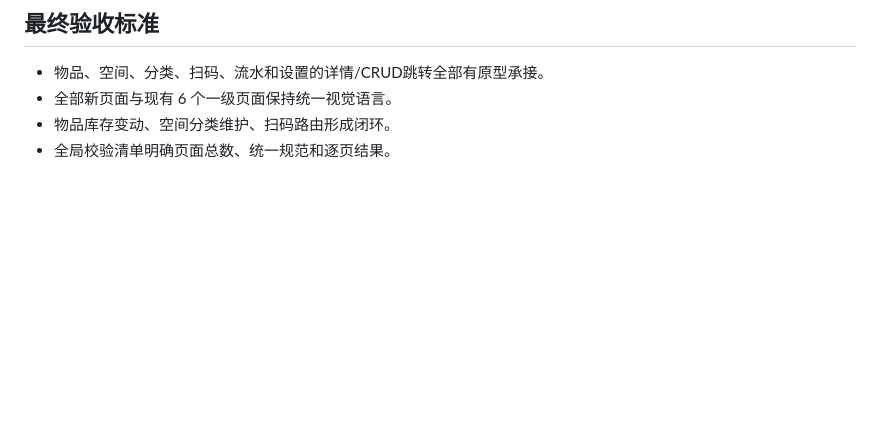
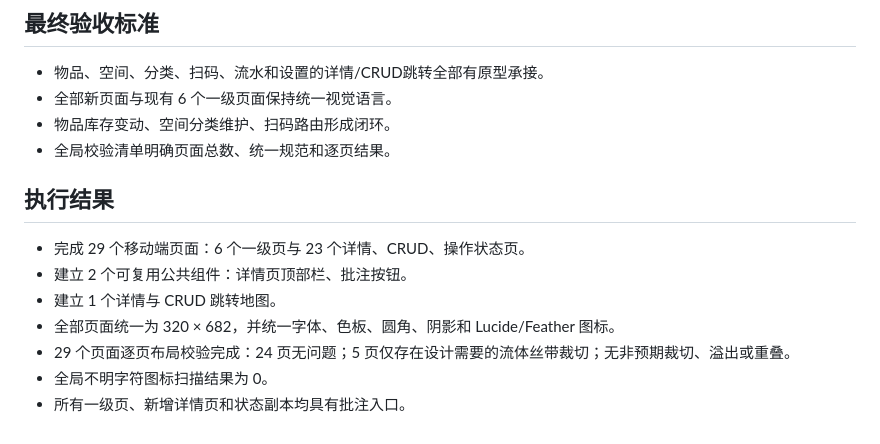
Before and after one commit to kive231/homewarehouse-prototype, a Markdown page: docs/plans/2026-07-16-detail-crud-implementation-plan.md, the part around one of its changes. Drawn GitHub-style; blank space fills up the shorter version.

Commit message:
docs: record detail prototype completion

```diff
--- a/docs/plans/2026-07-16-detail-crud-implementation-plan.md
+++ b/docs/plans/2026-07-16-detail-crud-implementation-plan.md
@@ -107,3 +107,13 @@
 - 全部新页面与现有 6 个一级页面保持统一视觉语言。
 - 物品库存变动、空间分类维护、扫码路由形成闭环。
 - 全局校验清单明确页面总数、统一规范和逐页结果。
+
+## 执行结果
+
+- 完成 29 个移动端页面：6 个一级页与 23 个详情、CRUD、操作状态页。
+- 建立 2 个可复用公共组件：详情页顶部栏、批注按钮。
+- 建立 1 个详情与 CRUD 跳转地图。
+- 全部页面统一为 320 × 682，并统一字体、色板、圆角、阴影和 Lucide/Feather 图标。
+- 29 个页面逐页布局校验完成：24 页无问题；5 页仅存在设计需要的流体丝带裁切；无非预期裁切、溢出或重叠。
+- 全局不明字符图标扫描结果为 0。
+- 所有一级页、新增详情页和状态副本均具有批注入口。
```
Also changed, not shown: other parts of docs/plans/2026-07-16-detail-crud-implementation-plan.md (+10 -10 lines).
